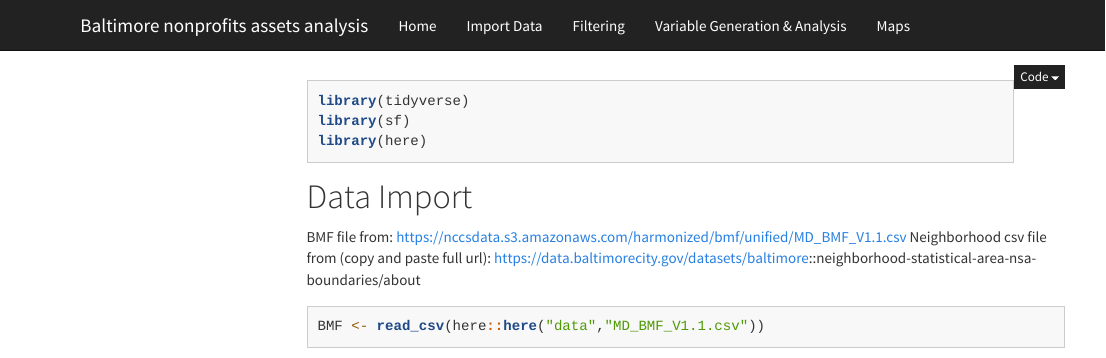
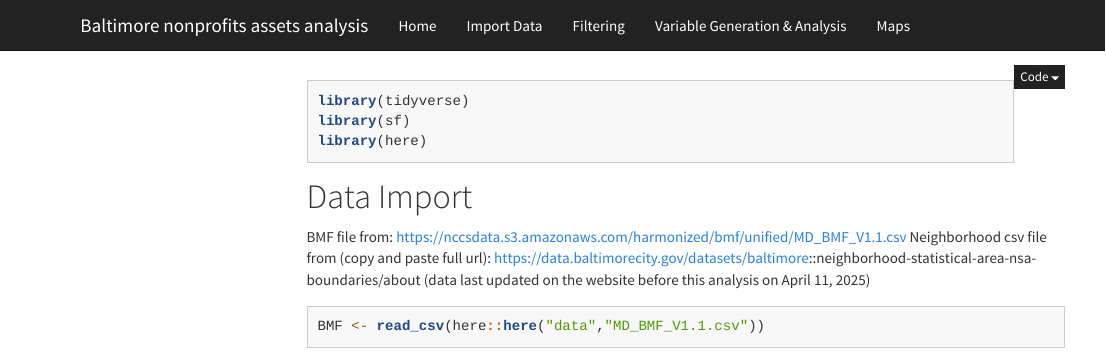
Before and after one commit to jhudsl/Baltimore_nonprofits_assets, an R Markdown document (01_prepare_neighborhood_data.Rmd): the page in a window 1100 px wide, from its top. Rendered offline with R 4.5, knitr and Pandoc, with nearby package versions; some code elsewhere in the file could not run offline; menus at the side of the page are left out; long lines of code are wrapped.

Commit message:
adding note about data

````diff
--- a/01_prepare_neighborhood_data.Rmd
+++ b/01_prepare_neighborhood_data.Rmd
@@ -10,7 +10,7 @@ library(here)
 
 BMF file from:
 https://nccsdata.s3.amazonaws.com/harmonized/bmf/unified/MD_BMF_V1.1.csv
-Neighborhood csv file from (copy and paste full url): https://data.baltimorecity.gov/datasets/baltimore::neighborhood-statistical-area-nsa-boundaries/about
+Neighborhood csv file from (copy and paste full url): https://data.baltimorecity.gov/datasets/baltimore::neighborhood-statistical-area-nsa-boundaries/about (data last updated on the website before this analysis on April 11, 2025)
 
 ```{r}
 BMF <- read_csv(here::here("data","MD_BMF_V1.1.csv"))
````
